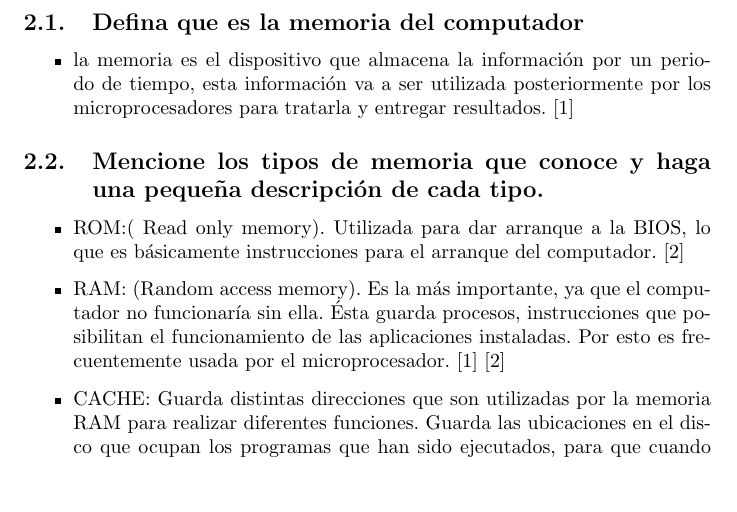
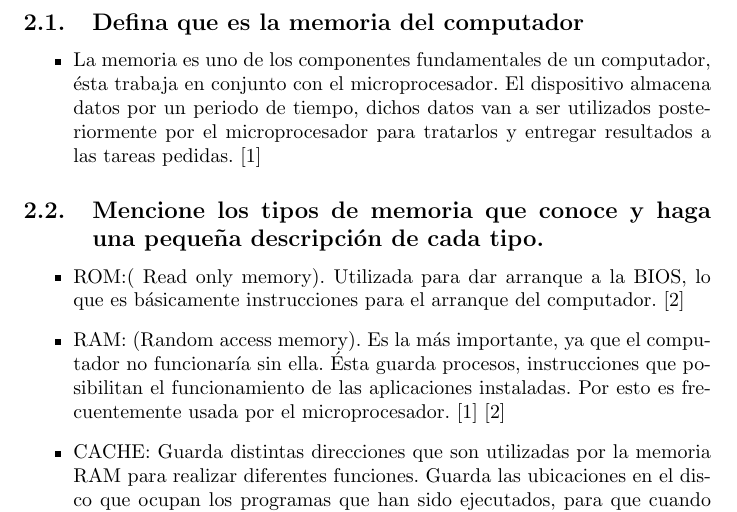
Before and after one commit to sebastianmunozn/Taller-1_Latex, a LaTeX document (main.tex): part of page 4 of 7, cut so that both start at the same text, the shorter picture padded with empty space. Compiled offline with pdfLaTeX.

Commit message:
primera modificación a la definicion de memoria

```diff
--- a/main.tex
+++ b/main.tex
@@ -50,7 +50,7 @@ A continuación se dará a conocer una breve definición de algunos tipos de mem
 \section{Contenido}
     \subsection{Defina que es la memoria del computador}
          \begin{itemize} \item{}
-        la memoria es el dispositivo que almacena la información por un periodo de tiempo, esta información va a ser utilizada posteriormente por los microprocesadores para tratarla y entregar resultados.\cite{Referencia}
+        La memoria es uno de los componentes fundamentales de un computador, ésta trabaja en conjunto con el microprocesador. El dispositivo almacena datos por un periodo de tiempo, dichos datos van a ser utilizados posteriormente por el microprocesador para tratarlos y entregar resultados a las tareas pedidas.\cite{Referencia}
         \end{itemize}
 \subsection{Mencione los tipos de memoria que conoce y haga una pequeña descripción de cada tipo.}
         \begin{itemize}
```
